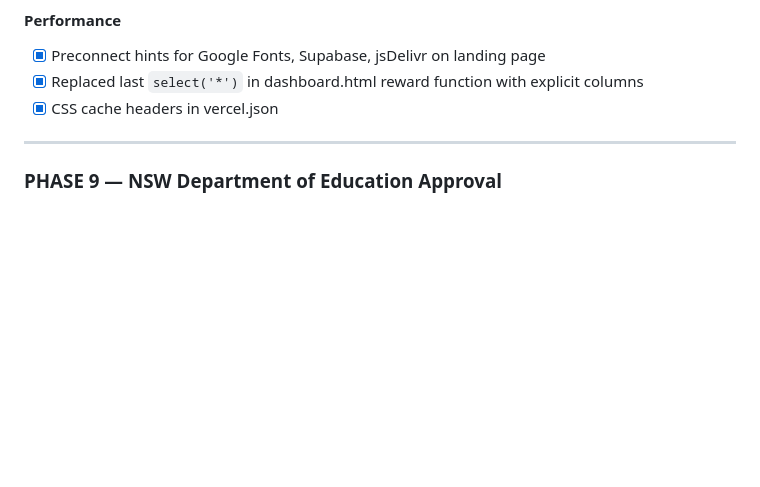
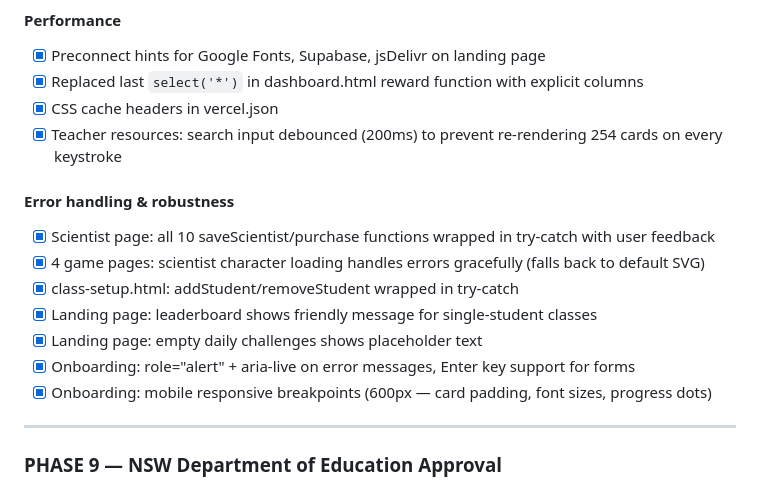
Before and after one commit to NickD135/morphology-builder, a Markdown page: CLAUDE.md, the part around the change. Rendered like a GitHub page; blank space fills up the shorter version.

Commit message:
docs: update CLAUDE.md with Phase 7.16 session progress
Co-Authored-By: Claude Opus 4.6 (1M context) <noreply@anthropic.com>

```diff
--- a/CLAUDE.md
+++ b/CLAUDE.md
@@ -1206,6 +1206,16 @@ into Word Labs as a structured spelling progression system.
 - [x] Preconnect hints for Google Fonts, Supabase, jsDelivr on landing page
 - [x] Replaced last `select('*')` in dashboard.html reward function with explicit columns
 - [x] CSS cache headers in vercel.json
+- [x] Teacher resources: search input debounced (200ms) to prevent re-rendering 254 cards on every keystroke
+
+#### Error handling & robustness
+- [x] Scientist page: all 10 saveScientist/purchase functions wrapped in try-catch with user feedback
+- [x] 4 game pages: scientist character loading handles errors gracefully (falls back to default SVG)
+- [x] class-setup.html: addStudent/removeStudent wrapped in try-catch
+- [x] Landing page: leaderboard shows friendly message for single-student classes
+- [x] Landing page: empty daily challenges shows placeholder text
+- [x] Onboarding: role="alert" + aria-live on error messages, Enter key support for forms
+- [x] Onboarding: mobile responsive breakpoints (600px — card padding, font sizes, progress dots)
 
 ---
 
```
